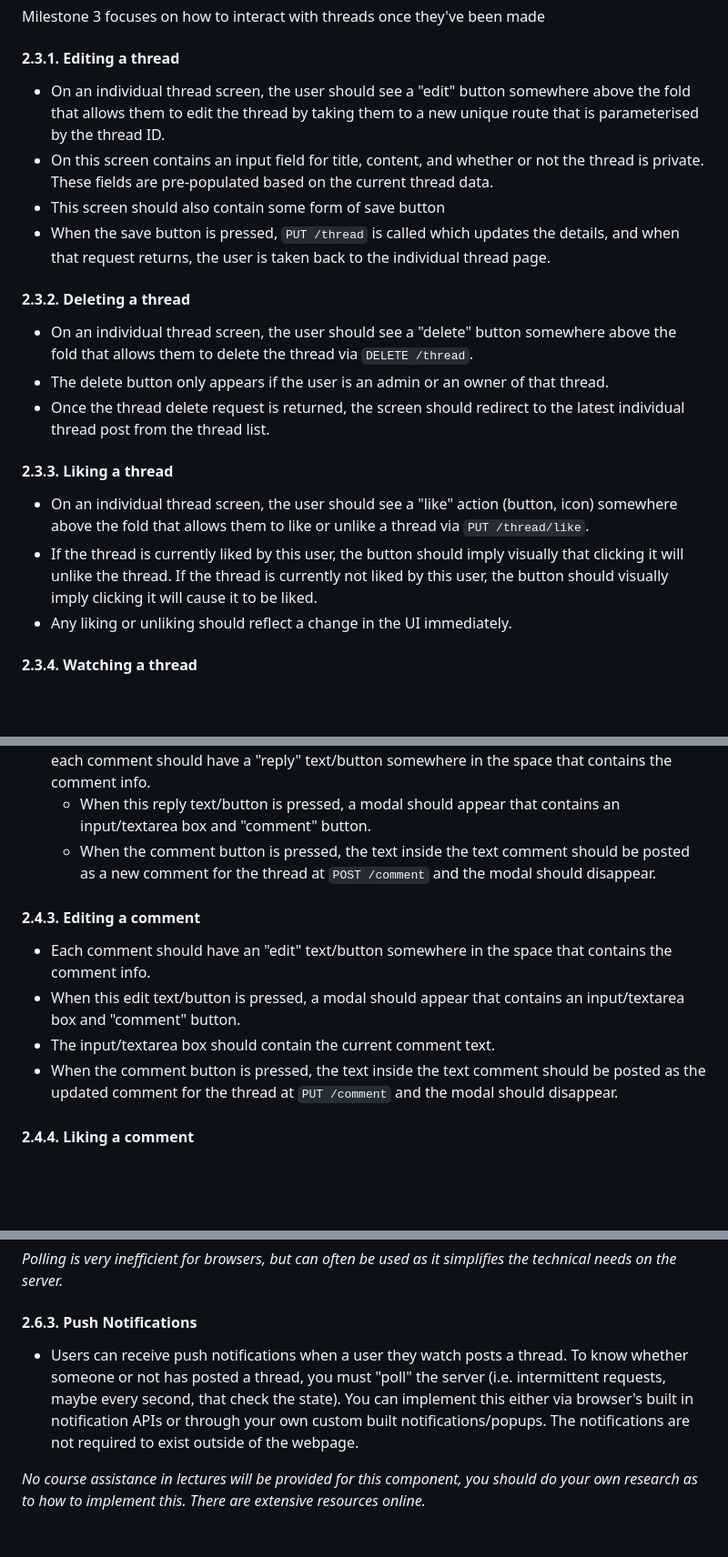
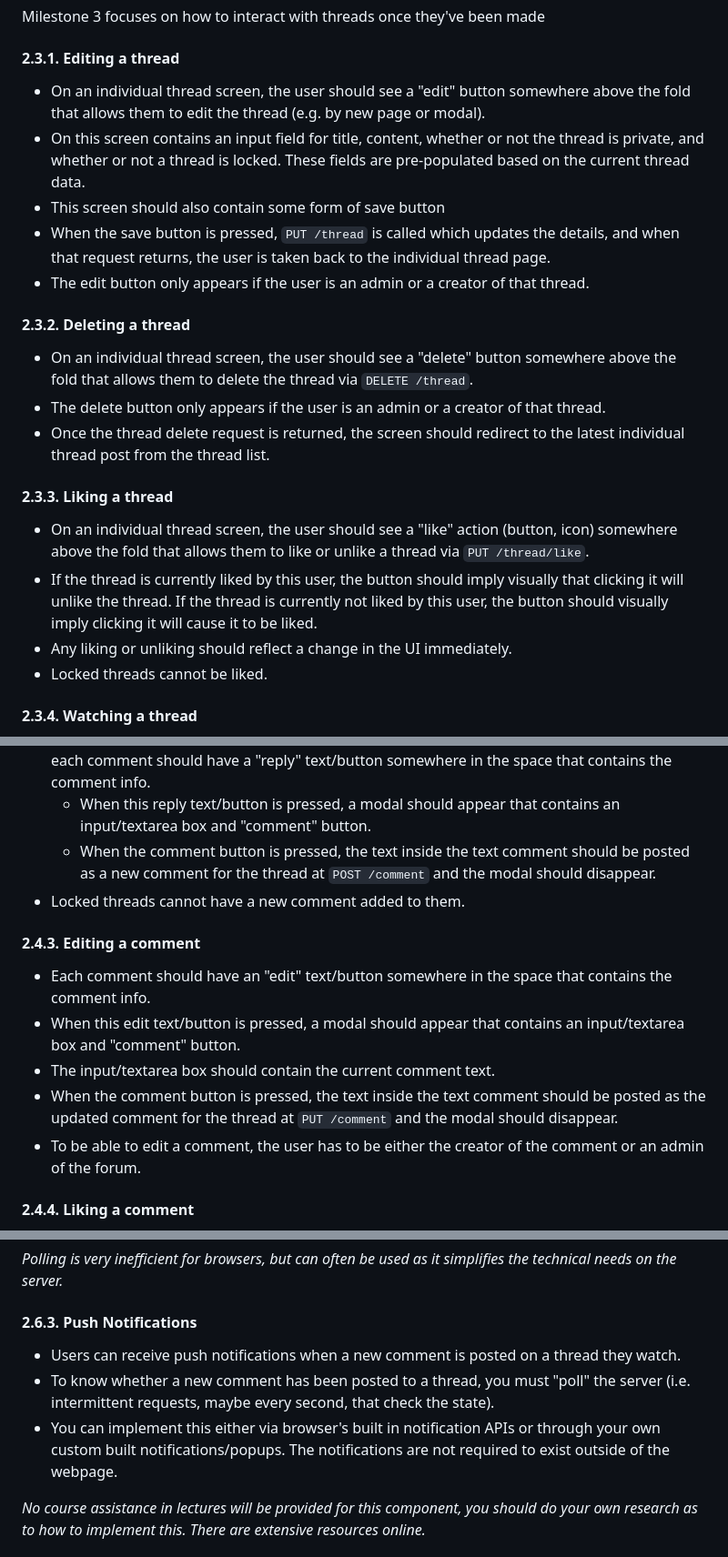
Before and after one commit to Blubberkins/COMP6080-Qanda, a Markdown page: README.md, 3 parts joined by grey strips. Shown: that part at 91% size. Rendered like a GitHub page; blank space fills up the shorter version.

Commit message:
Clarified thread list pagination in milestone 3 that was explained in lectures; Clarified for 2.6.3. that watching is in relation to watching threads and not users + added a hint to help; Removed 2.3.1 requirement about unique URL; Reinforced (which can be inferred from API some admin permissions.

```diff
--- a/README.md
+++ b/README.md
@@ -121,15 +123,16 @@ Milestone 3 focuses on how to interact with threads once they've been made
 
 #### 2.3.1. Editing a thread
 
-* On an individual thread screen, the user should see a "edit" button somewhere above the fold that allows them to edit the thread by taking them to a new unique route that is parameterised by the thread ID.
-* On this screen contains an input field for title, content, and whether or not the thread is private. These fields are pre-populated based on the current thread data.
+* On an individual thread screen, the user should see a "edit" button somewhere above the fold that allows them to edit the thread (e.g. by new page or modal).
+* On this screen contains an input field for title, content,  whether or not the thread is private, and whether or not a thread is locked. These fields are pre-populated based on the current thread data.
 * This screen should also contain some form of save button
 * When the save button is pressed, `PUT /thread` is called which updates the details, and when that request returns, the user is taken back to the individual thread page.
+* The edit button only appears if the user is an admin or a creator of that thread.
 
 #### 2.3.2. Deleting a thread
 
 * On an individual thread screen, the user should see a "delete" button somewhere above the fold that allows them to delete the thread via `DELETE /thread`.
-* The delete button only appears if the user is an admin or an owner of that thread.
+* The delete button only appears if the user is an admin or a creator of that thread.
 * Once the thread delete request is returned, the screen should redirect to the latest individual thread post from the thread list.
 
 #### 2.3.3. Liking a thread
@@ -137,6 +140,7 @@ Milestone 3 focuses on how to interact with threads once they've been made
 * On an individual thread screen, the user should see a "like" action (button, icon) somewhere above the fold that allows them to like or unlike a thread via `PUT /thread/like`.
 * If the thread is currently liked by this user, the button should imply visually that clicking it will unlike the thread. If the thread is currently not liked by this user, the button should visually imply clicking it will cause it to be liked.
 * Any liking or unliking should reflect a change in the UI immediately.
+* Locked threads cannot be liked.
 
 #### 2.3.4. Watching a thread
 
@@ -169,6 +173,7 @@ Milestone 4 focuses on commenting features once the threads have been made.
 * If there are comments on the thread, then no input/textarea box should appear, but instead each comment should have a "reply" text/button somewhere in the space that contains the comment info.
   * When this reply text/button is pressed, a modal should appear that contains an input/textarea box and "comment" button.
   * When the comment button is pressed, the text inside the text comment should be posted as a new comment for the thread at `POST /comment` and the modal should disappear.
+* Locked threads cannot have a new comment added to them.
 
 #### 2.4.3. Editing a comment
 
@@ -176,6 +181,7 @@ Milestone 4 focuses on commenting features once the threads have been made.
 * When this edit text/button is pressed, a modal should appear that contains an input/textarea box and "comment" button.
 * The input/textarea box should contain the current comment text.
 * When the comment button is pressed, the text inside the text comment should be posted as the updated comment for the thread at `PUT /comment` and the modal should disappear.
+* To be able to edit a comment, the user has to be either the creator of the comment or an admin of the forum.
 
 #### 2.4.4. Liking a comment
 
@@ -222,7 +228,9 @@ Milestone 5 focuses predominately on user profiles and admins manage other admin
 *Polling is very inefficient for browsers, but can often be used as it simplifies the technical needs on the server.*
 
 #### 2.6.3. Push Notifications
-* Users can receive push notifications when a user they watch posts a thread. To know whether someone or not has posted a thread, you must "poll" the server (i.e. intermittent requests, maybe every second, that check the state). You can implement this either via browser's built in notification APIs or through your own custom built notifications/popups. The notifications are not required to exist outside of the webpage.
+* Users can receive push notifications when a new comment is posted on a thread they watch.
+* To know whether a new comment has been posted to a thread, you must "poll" the server (i.e. intermittent requests, maybe every second, that check the state).
+* You can implement this either via browser's built in notification APIs or through your own custom built notifications/popups. The notifications are not required to exist outside of the webpage.
 
 _No course assistance in lectures will be provided for this component, you should do your own research as to how to implement this. There are extensive resources online._
 
```
Also changed, not shown: other parts of README.md (+2 -0 lines).
